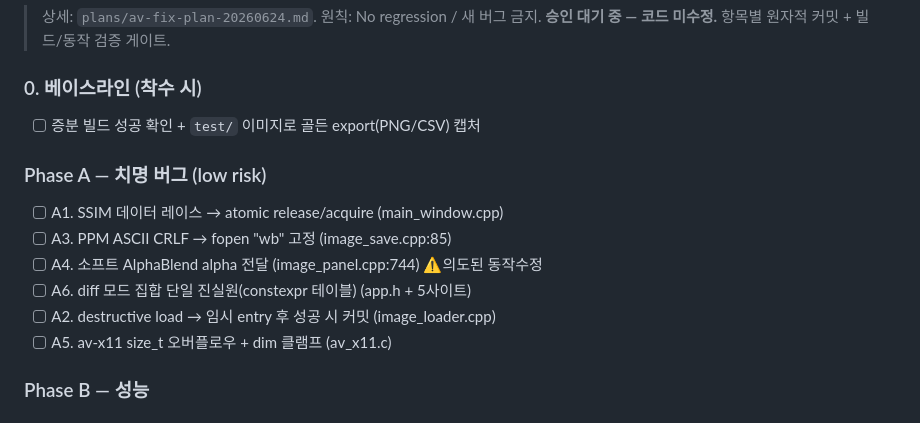
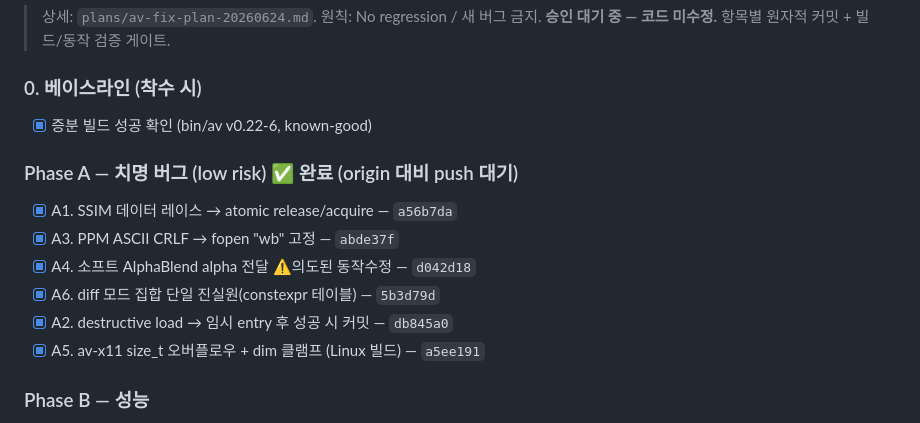
Before and after one commit to alexchongyu/av, a Markdown page: tasks/todo.md, the part around the change. GitHub-like rendering.

Commit message:
docs: mark Phase A (critical bug fixes) complete in todo
Co-Authored-By: Claude Opus 4.8 <noreply@anthropic.com>
Claude-Session: https://claude.ai/code/session_019VygoaK9wQHRLVxqe4ykZV

```diff
--- a/tasks/todo.md
+++ b/tasks/todo.md
@@ -154,15 +154,15 @@ cmake --build build  → 오류 없음 (경고만)
 > **승인 대기 중 — 코드 미수정.** 항목별 원자적 커밋 + 빌드/동작 검증 게이트.
 
 ### 0. 베이스라인 (착수 시)
-- [ ] 증분 빌드 성공 확인 + `test/` 이미지로 골든 export(PNG/CSV) 캡처
+- [x] 증분 빌드 성공 확인 (bin/av v0.22-6, known-good)
 
-### Phase A — 치명 버그 (low risk)
-- [ ] A1. SSIM 데이터 레이스 → atomic release/acquire (main_window.cpp)
-- [ ] A3. PPM ASCII CRLF → fopen "wb" 고정 (image_save.cpp:85)
-- [ ] A4. 소프트 AlphaBlend alpha 전달 (image_panel.cpp:744) ⚠️의도된 동작수정
-- [ ] A6. diff 모드 집합 단일 진실원(constexpr 테이블) (app.h + 5사이트)
-- [ ] A2. destructive load → 임시 entry 후 성공 시 커밋 (image_loader.cpp)
-- [ ] A5. av-x11 size_t 오버플로우 + dim 클램프 (av_x11.c)
+### Phase A — 치명 버그 (low risk) ✅ 완료 (origin 대비 push 대기)
+- [x] A1. SSIM 데이터 레이스 → atomic release/acquire — `a56b7da`
+- [x] A3. PPM ASCII CRLF → fopen "wb" 고정 — `abde37f`
+- [x] A4. 소프트 AlphaBlend alpha 전달 ⚠️의도된 동작수정 — `d042d18`
+- [x] A6. diff 모드 집합 단일 진실원(constexpr 테이블) — `5b3d79d`
+- [x] A2. destructive load → 임시 entry 후 성공 시 커밋 — `db845a0`
+- [x] A5. av-x11 size_t 오버플로우 + dim 클램프 (Linux 빌드) — `a5ee191`
 
 ### Phase B — 성능
 - [ ] B3. ImageEntry content_version 스탬프 → dim-only 캐시 무효화
```
